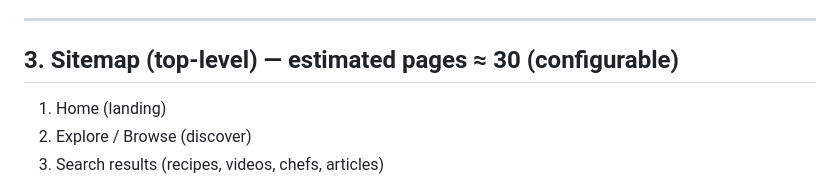
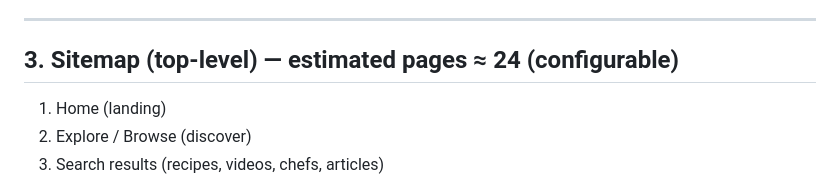
Before and after one commit to Neon2905/FoodFusion, a Markdown page: ARCHITECTURE.md, the part around the change. Rendered like a GitHub page.

Commit message:
Fix estimated pages in sitemap from 30 to 24

```diff
--- a/ARCHITECTURE.md
+++ b/ARCHITECTURE.md
@@ -41,7 +41,7 @@ FoodFusion is a content + social platform for recipes, video shows, chefs, and c
 
 ---
 
-## 3. Sitemap (top-level) — estimated pages ≈ 30 (configurable)
+## 3. Sitemap (top-level) — estimated pages ≈ 24 (configurable)
 
 1. Home (landing)
 2. Explore / Browse (discover)
```
